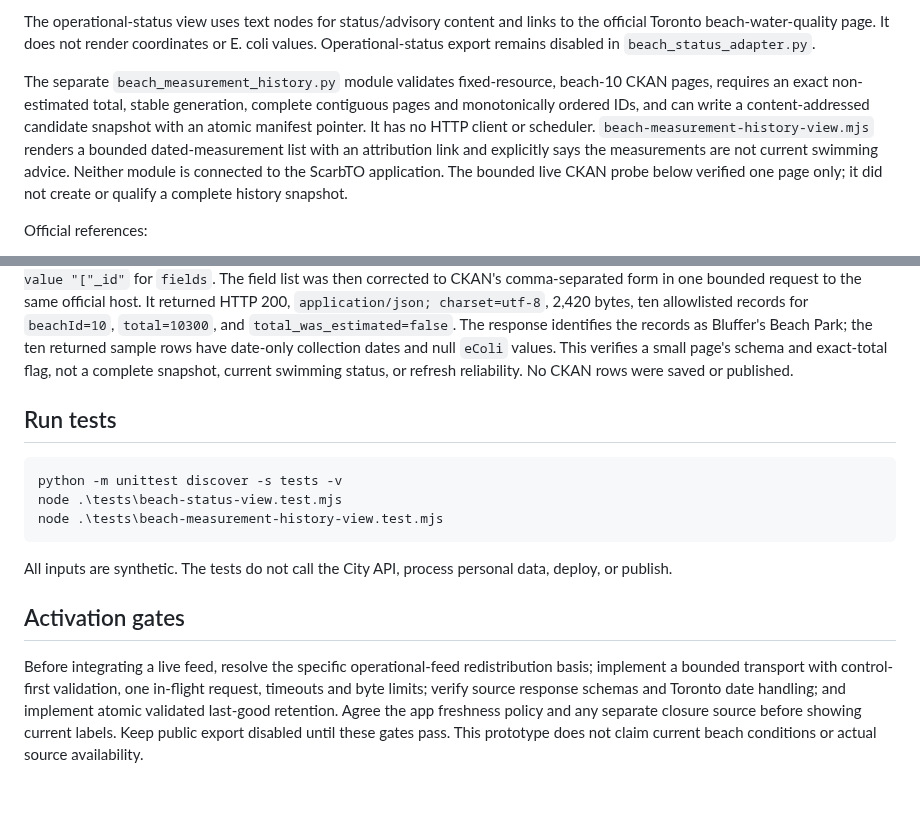
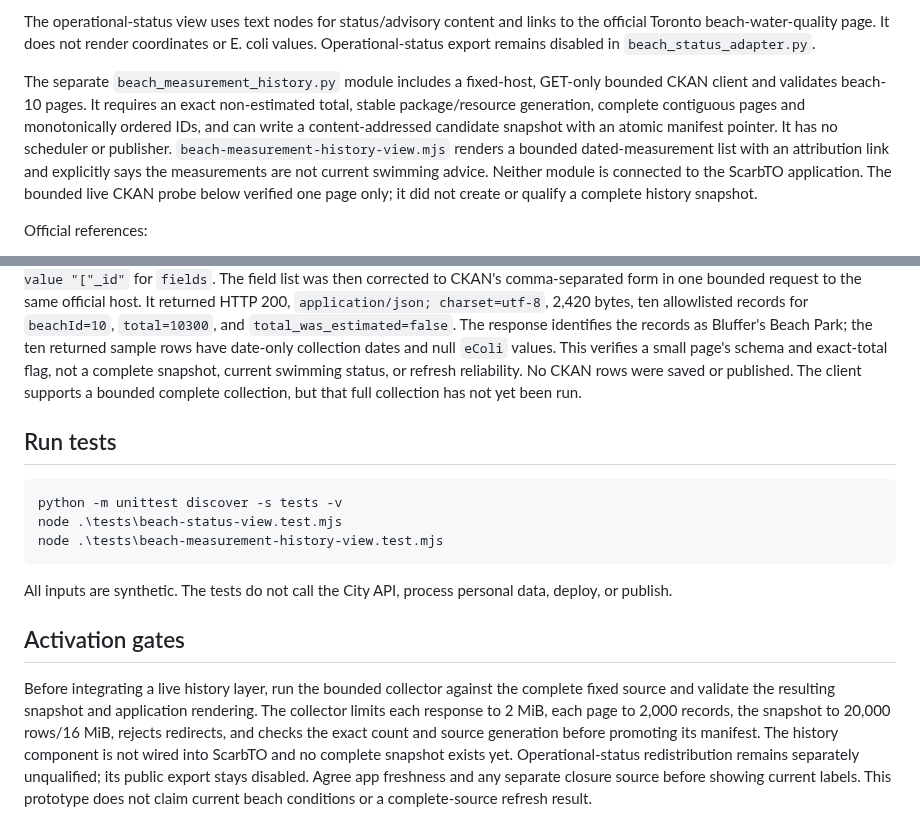
Before and after one commit to justinpfisher/ScarbTO, a Markdown page: research/phase1b-beach-status/BEACH-SOURCE-CONTRACT.md, 2 parts joined by grey strips. Rendered like a GitHub page; blank space fills up the shorter version.

Commit message:
Bound beach history transport and freshness checks

```diff
--- a/research/phase1b-beach-status/BEACH-SOURCE-CONTRACT.md
+++ b/research/phase1b-beach-status/BEACH-SOURCE-CONTRACT.md
@@ -108,11 +108,12 @@ links to the official Toronto beach-water-quality page. It does not render
 coordinates or E. coli values. Operational-status export remains disabled in
 `beach_status_adapter.py`.
 
-The separate `beach_measurement_history.py` module validates fixed-resource,
-beach-10 CKAN pages, requires an exact non-estimated total, stable generation,
-complete contiguous pages and monotonically ordered IDs, and can write a
-content-addressed candidate snapshot with an atomic manifest pointer. It has
-no HTTP client or scheduler. `beach-measurement-history-view.mjs` renders a
+The separate `beach_measurement_history.py` module includes a fixed-host,
+GET-only bounded CKAN client and validates beach-10 pages. It requires an exact
+non-estimated total, stable package/resource generation, complete contiguous
+pages and monotonically ordered IDs, and can write a content-addressed
+candidate snapshot with an atomic manifest pointer. It has no scheduler or
+publisher. `beach-measurement-history-view.mjs` renders a
 bounded dated-measurement list with an attribution link and explicitly says
 the measurements are not current swimming advice. Neither module is connected
 to the ScarbTO application. The bounded live CKAN probe below verified one
@@ -141,7 +142,8 @@ bytes, ten allowlisted records for `beachId=10`, `total=10300`, and
 Beach Park; the ten returned sample rows have date-only collection dates and
 null `eColi` values. This verifies a small page's schema and exact-total flag,
 not a complete snapshot, current swimming status, or refresh reliability. No
-CKAN rows were saved or published.
+CKAN rows were saved or published. The client supports a bounded complete
+collection, but that full collection has not yet been run.
 
 ## Run tests
 
@@ -156,11 +158,13 @@ data, deploy, or publish.
 
 ## Activation gates
 
-Before integrating a live feed, resolve the specific operational-feed
-redistribution basis; implement a bounded transport with control-first
-validation, one in-flight request, timeouts and byte limits; verify source
-response schemas and Toronto date handling; and implement atomic validated
-last-good retention. Agree the app freshness policy and any separate closure
-source before showing current labels. Keep public export disabled until these
-gates pass. This prototype does not claim current beach conditions or actual
-source availability.
+Before integrating a live history layer, run the bounded collector against
+the complete fixed source and validate the resulting snapshot and application
+rendering. The collector limits each response to 2 MiB, each page to 2,000
+records, the snapshot to 20,000 rows/16 MiB, rejects redirects, and checks the
+exact count and source generation before promoting its manifest. The history
+component is not wired into ScarbTO and no complete snapshot exists yet.
+Operational-status redistribution remains separately unqualified; its public
+export stays disabled. Agree app freshness and any separate closure source
+before showing current labels. This prototype does not claim current beach
+conditions or a complete-source refresh result.
```
Also changed, not shown: other parts of research/phase1b-beach-status/BEACH-SOURCE-CONTRACT.md (+3 -3 lines).
